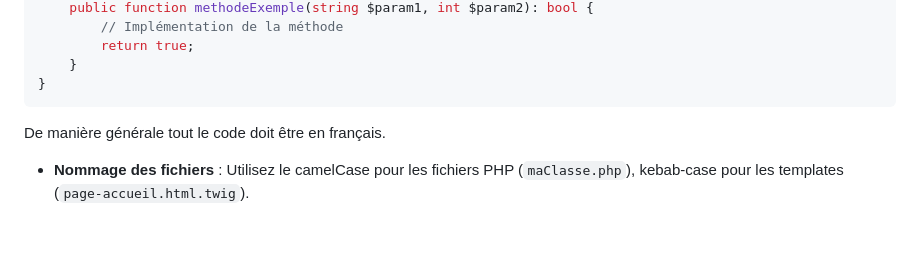
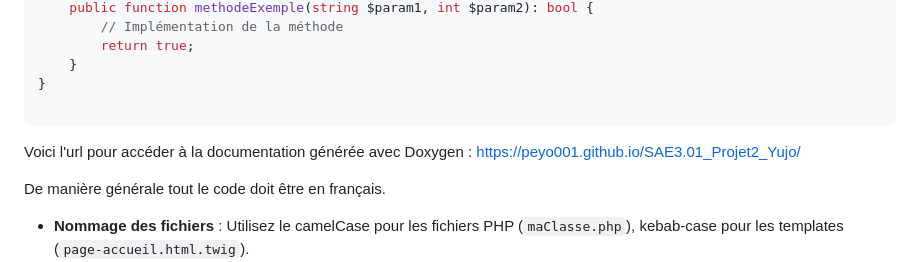
Before and after one commit to Peyo001/SAE3.01_Projet2_Yujo, a Markdown page: README.md, the part around the change. Rendered like a GitHub page; blank space fills up the shorter version.

Commit message:
Ajout du lien de la documentation Doxygen dans le README

````diff
--- a/README.md
+++ b/README.md
@@ -109,7 +109,10 @@ class exempleDocumentation {
         return true;
     }
 }
+
 ```
+Voici l'url pour accéder à la documentation générée avec Doxygen :
+https://peyo001.github.io/SAE3.01_Projet2_Yujo/
 
 De manière générale tout le code doit être en français.
 
````
